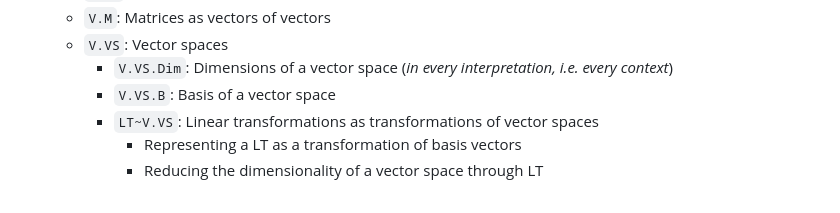
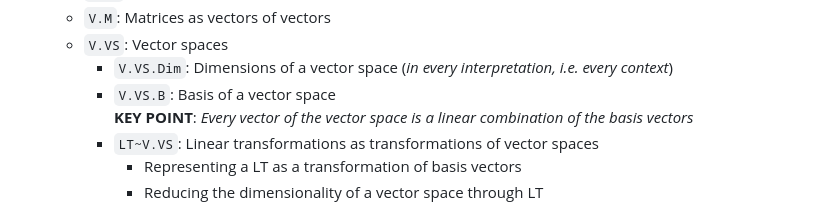
Before and after one commit to pranigopu/mathematics, a Markdown page: linearAlgebra/README.md, the part around the change printed below. GitHub-like rendering.

```diff
--- a/linearAlgebra/README.md
+++ b/linearAlgebra/README.md
@@ -17,7 +17,7 @@
     - `V.M`: Matrices as vectors of vectors
     - `V.VS`: Vector spaces
         - `V.VS.Dim`: Dimensions of a vector space (_in every interpretation, i.e. every context_)
-        - `V.VS.B`: Basis of a vector space
+        - `V.VS.B`: Basis of a vector space<br> **KEY POINT**: _Every vector of the vector space is a linear combination of the basis vectors_
         - `LT~V.VS`: Linear transformations as transformations of vector spaces
             - Representing a LT as a transformation of basis vectors
             - Reducing the dimensionality of a vector space through LT
```
Also changed, not shown: other parts of linearAlgebra/README.md (+1 -1 lines).
